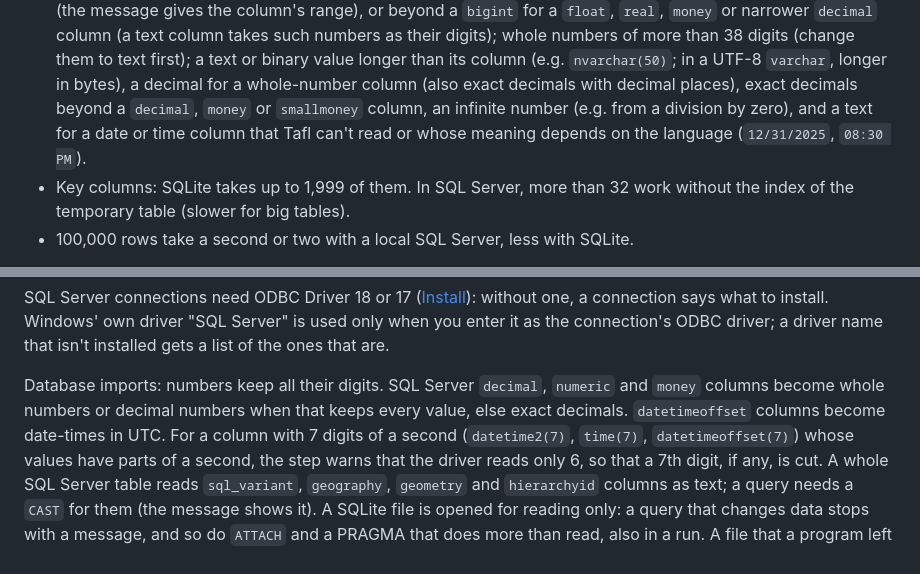
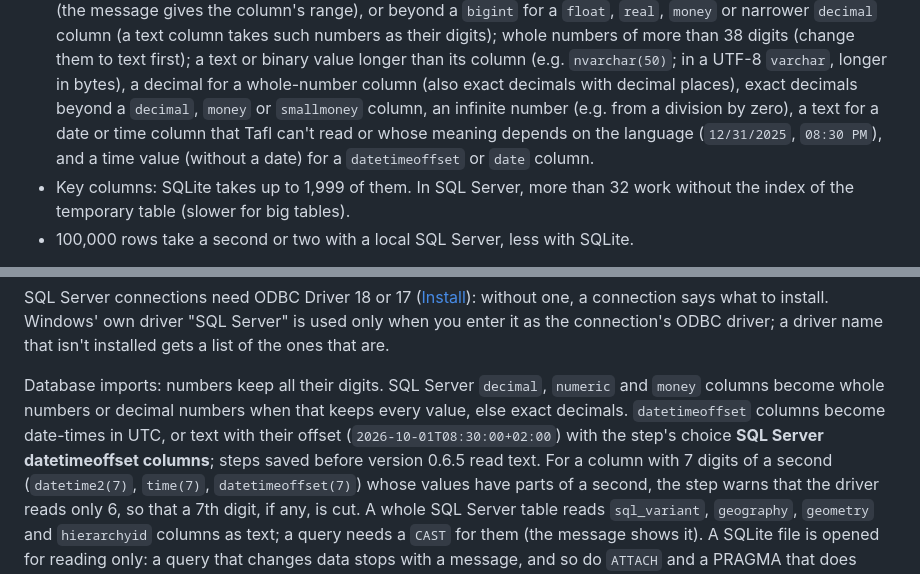
Before and after one commit to xv8mna/tafl, a Markdown page: README.md, 2 parts joined by grey strips. Rendered like a GitHub page.

```diff
--- a/README.md
+++ b/README.md
@@ -489,8 +489,9 @@ always in one transaction: if anything fails, the database stays as it was.
   text or binary value longer than its column (e.g. `nvarchar(50)`; in a UTF-8 `varchar`, longer
   in bytes), a decimal for a whole-number column (also exact decimals with decimal places), exact
   decimals beyond a `decimal`, `money` or `smallmoney` column, an infinite number (e.g. from a
-  division by zero), and a text for a date or time column that Tafl can't read or whose meaning
-  depends on the language (`12/31/2025`, `08:30 PM`).
+  division by zero), a text for a date or time column that Tafl can't read or whose meaning
+  depends on the language (`12/31/2025`, `08:30 PM`), and a time value (without a date) for a
+  `datetimeoffset` or `date` column.
 - Key columns: SQLite takes up to 1,999 of them. In SQL Server, more than 32 work without the
   index of the temporary table (slower for big tables).
 - 100,000 rows take a second or two with a local SQL Server, less with SQLite.
@@ -510,7 +511,9 @@ are.
 
 Database imports: numbers keep all their digits. SQL Server `decimal`, `numeric` and `money`
 columns become whole numbers or decimal numbers when that keeps every value, else exact
-decimals. `datetimeoffset` columns become date-times in UTC. For a column with 7 digits of a
+decimals. `datetimeoffset` columns become date-times in UTC, or text with their offset
+(`2026-10-01T08:30:00+02:00`) with the step's choice **SQL Server datetimeoffset columns**; steps
+saved before version 0.6.5 read text. For a column with 7 digits of a
 second (`datetime2(7)`, `time(7)`, `datetimeoffset(7)`) whose values have parts of a second, the
 step warns that the driver reads only 6, so that a 7th digit, if any, is cut. A whole SQL Server
 table reads `sql_variant`, `geography`, `geometry` and `hierarchyid` columns as text; a query
```
Also changed, not shown: CHANGELOG.md (+18 -11 lines), docs/guide.md (+5 -2 lines), docs/guide/db-import.png.
